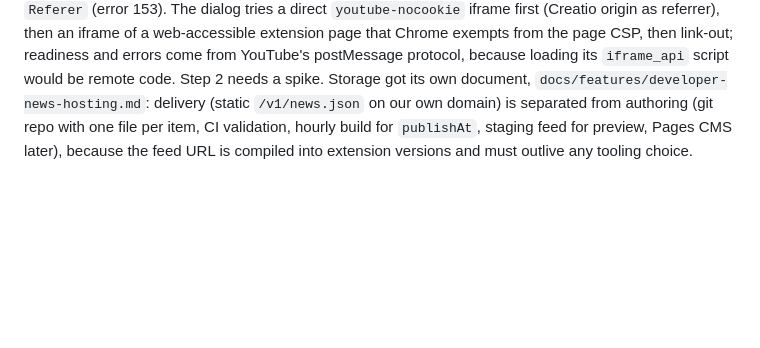
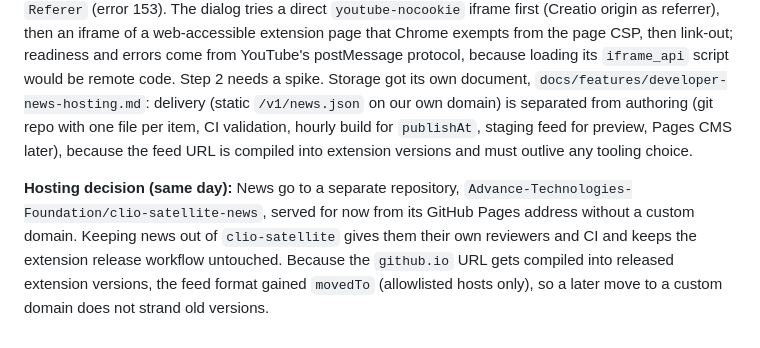
Before and after one commit to Advance-Technologies-Foundation/clio-satellite, a Markdown page: docs/diary/2026-10-07-developer-news-design.md, the part around the change. Drawn GitHub-style; blank space fills up the shorter version.

```diff
--- a/docs/diary/2026-10-07-developer-news-design.md
+++ b/docs/diary/2026-10-07-developer-news-design.md
@@ -11,3 +11,5 @@
 **Trending news and media (same day):** Two new requirements in the spec. (1) An administrator can mark an item `trending` with a window: `hours` counted per user from first display, `until` as an absolute UTC end, or both (earliest wins). Outside the window the item stops producing any unread signal but is not marked read, so extending the window brings it back. Trending and `critical` are mutually exclusive: a breaking change must never go quiet on its own. (2) An item may carry one optional `media` block: an image from the feed host or a YouTube video by `videoId`. Media shows only in the expanded panel/flyout, loads on first open through the service worker as a `data:` URL (page `img-src` CSP on self-hosted instances would block a plain `<img>`), and YouTube is a poster that links out instead of an embedded `<iframe>`, which would depend on the host's `frame-src` CSP and load third-party cookies into the CRM page. Both mockups show the Trending chip, a trending-window-over scenario, an image card and a YouTube card.
 
 **Built-in player and storage architecture (same day):** The YouTube link-out became a built-in player dialog (`media.player: "embed"`, default; `"link"` still opens youtube.com). Two obstacles shaped it: self-hosted Creatio CSP may block YouTube frames, and since 2025 YouTube refuses embeds without a `Referer` (error 153). The dialog tries a direct `youtube-nocookie` iframe first (Creatio origin as referrer), then an iframe of a web-accessible extension page that Chrome exempts from the page CSP, then link-out; readiness and errors come from YouTube's postMessage protocol, because loading its `iframe_api` script would be remote code. Step 2 needs a spike. Storage got its own document, `docs/features/developer-news-hosting.md`: delivery (static `/v1/news.json` on our own domain) is separated from authoring (git repo with one file per item, CI validation, hourly build for `publishAt`, staging feed for preview, Pages CMS later), because the feed URL is compiled into extension versions and must outlive any tooling choice.
+
+**Hosting decision (same day):** News go to a separate repository, `Advance-Technologies-Foundation/clio-satellite-news`, served for now from its GitHub Pages address without a custom domain. Keeping news out of `clio-satellite` gives them their own reviewers and CI and keeps the extension release workflow untouched. Because the `github.io` URL gets compiled into released extension versions, the feed format gained `movedTo` (allowlisted hosts only), so a later move to a custom domain does not strand old versions.
```
Also changed, not shown: docs/features/developer-news-hosting.md (+32 -11 lines), docs/features/developer-news.md (+5 -5 lines).
